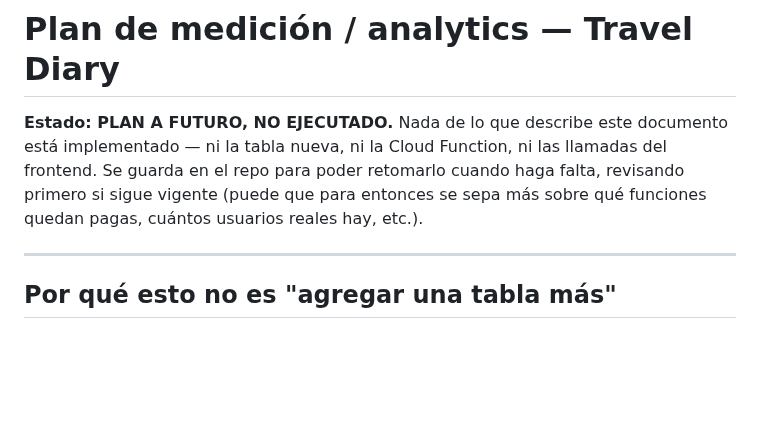
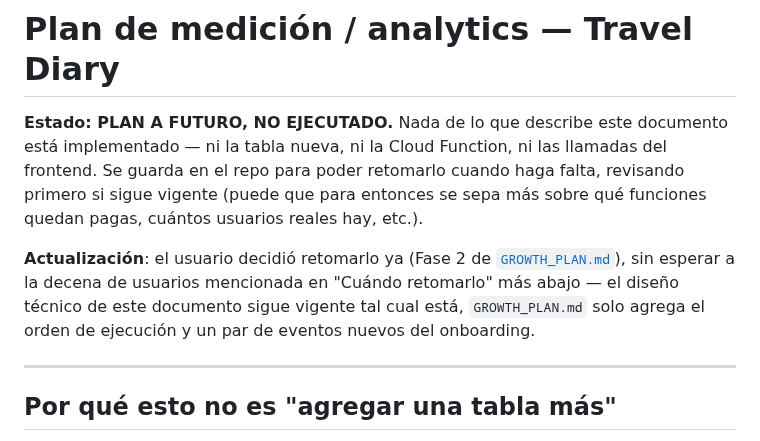
Before and after one commit to Leandro-Couretot/travel-diary, a Markdown page: ANALYTICS_PLAN.md, the part around the change. Drawn GitHub-style; blank space fills up the shorter version.

```diff
--- a/ANALYTICS_PLAN.md
+++ b/ANALYTICS_PLAN.md
@@ -5,6 +5,12 @@ está implementado — ni la tabla nueva, ni la Cloud Function, ni las llamadas
 del frontend. Se guarda en el repo para poder retomarlo cuando haga falta,
 revisando primero si sigue vigente (puede que para entonces se sepa más sobre
 qué funciones quedan pagas, cuántos usuarios reales hay, etc.).
+
+**Actualización**: el usuario decidió retomarlo ya (Fase 2 de
+[`GROWTH_PLAN.md`](./GROWTH_PLAN.md)), sin esperar a la decena de usuarios
+mencionada en "Cuándo retomarlo" más abajo — el diseño técnico de este
+documento sigue vigente tal cual está, `GROWTH_PLAN.md` solo agrega el orden
+de ejecución y un par de eventos nuevos del onboarding.
 
 ---
 
```
Also changed, not shown: CLAUDE.md (+1 -1 lines), GROWTH_PLAN.md (added, +187 -0 lines).
